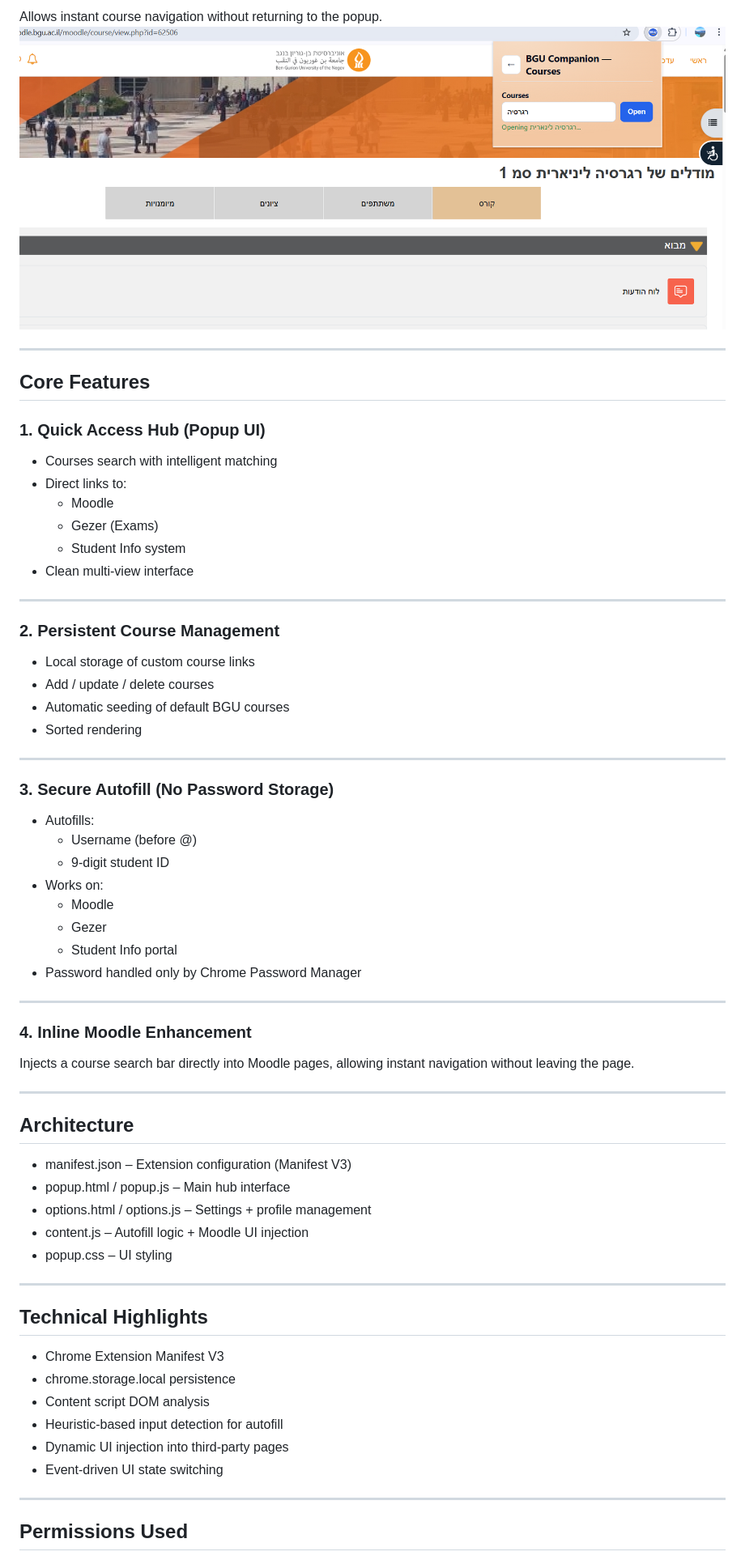
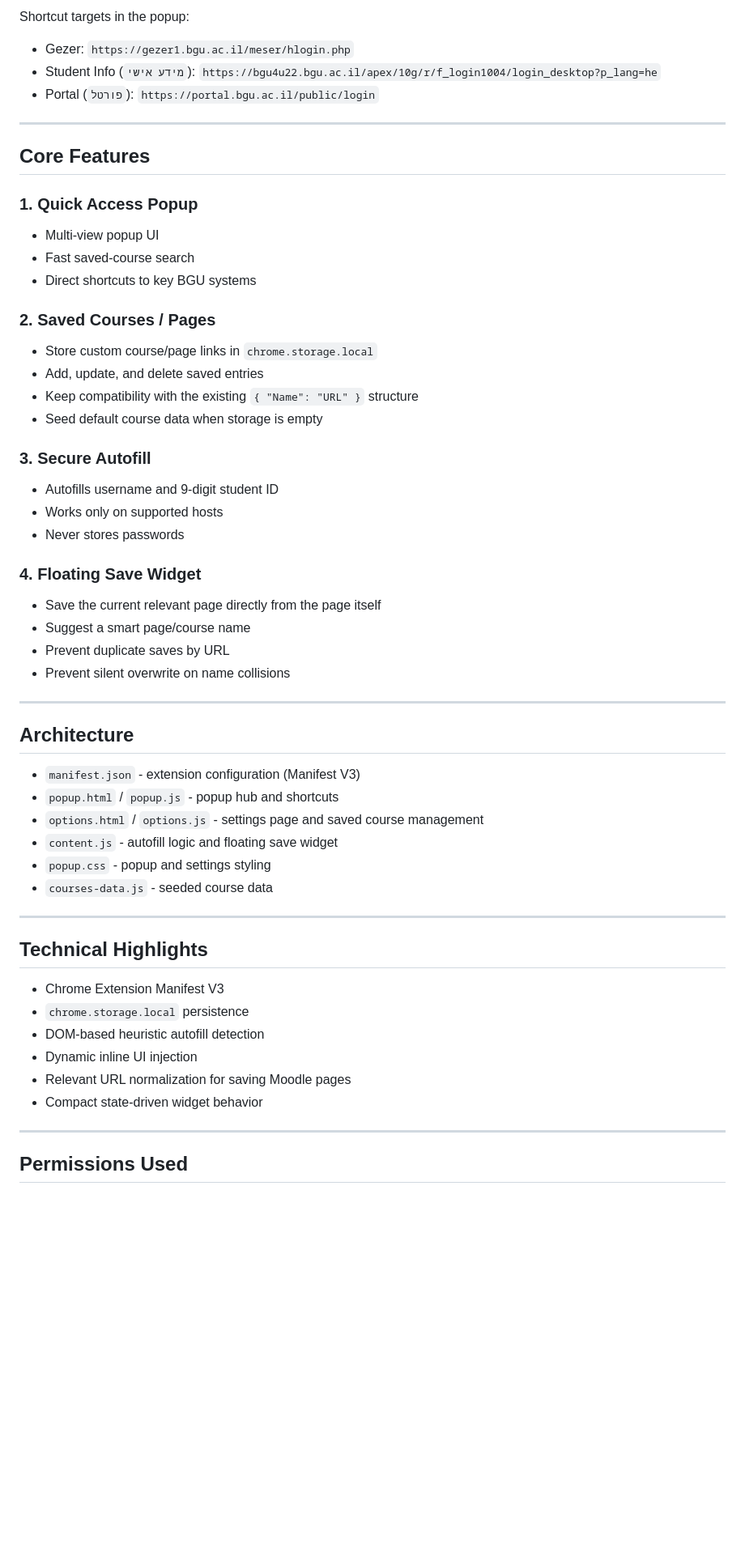
Before and after one commit to yoavne26-hub/bgu-companion-chrome-extension, a Markdown page: README.md, the part around one of its changes. Shown at 81% size. Rendered like a GitHub page; blank space fills up the shorter version.

Commit message:
Update README for release 1.1

```diff
--- a/README.md
+++ b/README.md
@@ -93,65 +136,61 @@ The extension injects a search bar directly into Moodle pages.
 
-Allows instant course navigation without returning to the popup.
-![Moodle Injection](screenshots/popupcourse5.png)
+Shortcut targets in the popup:
+
+- Gezer: `https://gezer1.bgu.ac.il/meser/hlogin.php`
+- Student Info (`מידע אישי`): `https://bgu4u22.bgu.ac.il/apex/10g/r/f_login1004/login_desktop?p_lang=he`
+- Portal (`פורטל`): `https://portal.bgu.ac.il/public/login`
 
 ---
 
 ## Core Features
 
-### 1. Quick Access Hub (Popup UI)
-- Courses search with intelligent matching
-- Direct links to:
-  - Moodle
-  - Gezer (Exams)
-  - Student Info system
-- Clean multi-view interface
+### 1. Quick Access Popup
 
----
+- Multi-view popup UI
+- Fast saved-course search
+- Direct shortcuts to key BGU systems
 
-### 2. Persistent Course Management
-- Local storage of custom course links
-- Add / update / delete courses
-- Automatic seeding of default BGU courses
-- Sorted rendering
+### 2. Saved Courses / Pages
 
----
+- Store custom course/page links in `chrome.storage.local`
+- Add, update, and delete saved entries
+- Keep compatibility with the existing `{ "Name": "URL" }` structure
+- Seed default course data when storage is empty
 
-### 3. Secure Autofill (No Password Storage)
-- Autofills:
-  - Username (before @)
-  - 9-digit student ID
-- Works on:
-  - Moodle
-  - Gezer
-  - Student Info portal
-- Password handled only by Chrome Password Manager
+### 3. Secure Autofill
 
----
+- Autofills username and 9-digit student ID
+- Works only on supported hosts
+- Never stores passwords
 
-### 4. Inline Moodle Enhancement
+### 4. Floating Save Widget
 
-Injects a course search bar directly into Moodle pages, allowing instant navigation without leaving the page.
+- Save the current relevant page directly from the page itself
+- Suggest a smart page/course name
+- Prevent duplicate saves by URL
+- Prevent silent overwrite on name collisions
 
 ---
 
 ## Architecture
 
-- manifest.json – Extension configuration (Manifest V3)
-- popup.html / popup.js – Main hub interface
-- options.html / options.js – Settings + profile management
-- content.js – Autofill logic + Moodle UI injection
-- popup.css – UI styling
+- `manifest.json` - extension configuration (Manifest V3)
+- `popup.html` / `popup.js` - popup hub and shortcuts
+- `options.html` / `options.js` - settings page and saved course management
+- `content.js` - autofill logic and floating save widget
+- `popup.css` - popup and settings styling
+- `courses-data.js` - seeded course data
 
 ---
 
 ## Technical Highlights
 
 - Chrome Extension Manifest V3
-- chrome.storage.local persistence
-- Content script DOM analysis
-- Heuristic-based input detection for autofill
-- Dynamic UI injection into third-party pages
-- Event-driven UI state switching
+- `chrome.storage.local` persistence
+- DOM-based heuristic autofill detection
+- Dynamic inline UI injection
+- Relevant URL normalization for saving Moodle pages
+- Compact state-driven widget behavior
 
 ---
 
```
Also changed, not shown: other parts of README.md (+136 -60 lines).
